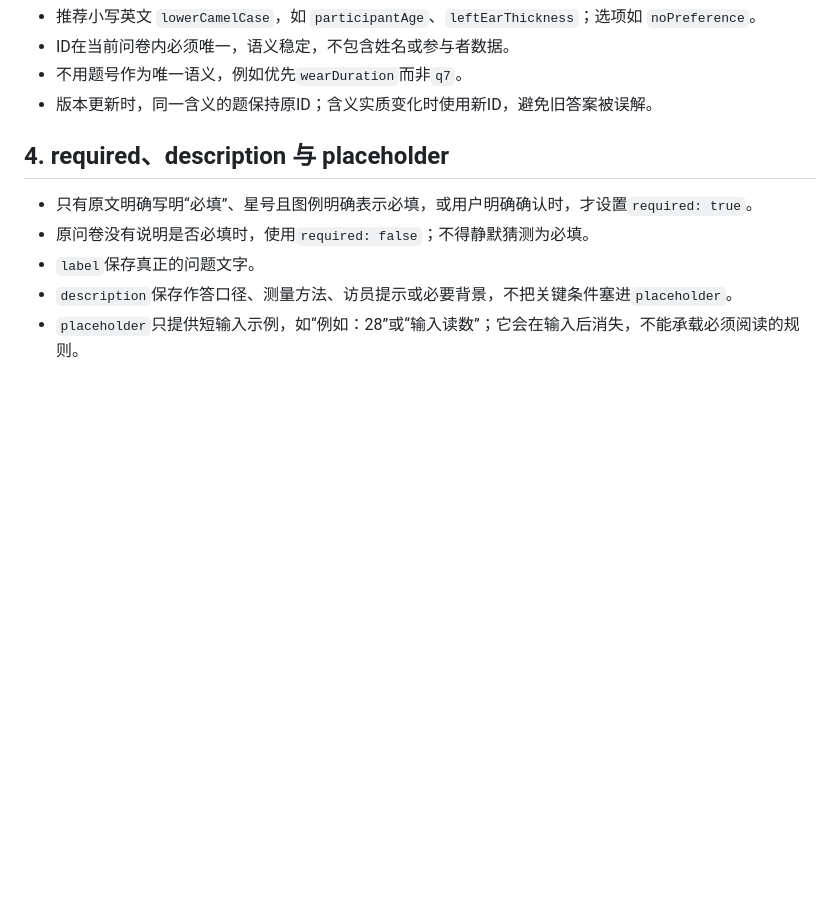
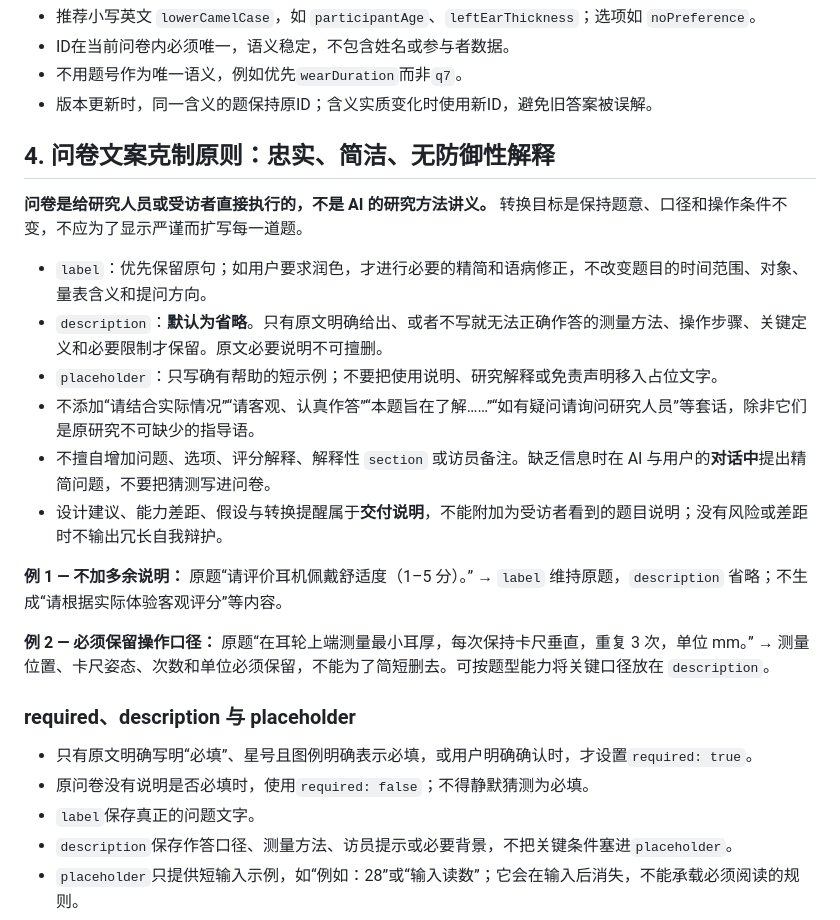
Before and after one commit to HarryAuu999/field-research-data-tool, a Markdown page: docs/questionnaire-ai-guide.md, the part around one of its changes. Rendered like a GitHub page; blank space fills up the shorter version.

Commit message:
docs: require concise survey wording and proactive safe analysis

```diff
--- a/docs/questionnaire-ai-guide.md
+++ b/docs/questionnaire-ai-guide.md
@@ -87,7 +87,22 @@
 - 不用题号作为唯一语义，例如优先`wearDuration`而非`q7`。
 - 版本更新时，同一含义的题保持原ID；含义实质变化时使用新ID，避免旧答案被误解。
 
-## 4. required、description 与 placeholder
+## 4. 问卷文案克制原则：忠实、简洁、无防御性解释
+
+**问卷是给研究人员或受访者直接执行的，不是 AI 的研究方法讲义。** 转换目标是保持题意、口径和操作条件不变，不应为了显示严谨而扩写每一道题。
+
+- `label`：优先保留原句；如用户要求润色，才进行必要的精简和语病修正，不改变题目的时间范围、对象、量表含义和提问方向。
+- `description`：**默认为省略**。只有原文明确给出、或者不写就无法正确作答的测量方法、操作步骤、关键定义和必要限制才保留。原文必要说明不可擅删。
+- `placeholder`：只写确有帮助的短示例；不要把使用说明、研究解释或免责声明移入占位文字。
+- 不添加“请结合实际情况”“请客观、认真作答”“本题旨在了解……”“如有疑问请询问研究人员”等套话，除非它们是原研究不可缺少的指导语。
+- 不擅自增加问题、选项、评分解释、解释性 `section` 或访员备注。缺乏信息时在 AI 与用户的**对话中**提出精简问题，不要把猜测写进问卷。
+- 设计建议、能力差距、假设与转换提醒属于**交付说明**，不能附加为受访者看到的题目说明；没有风险或差距时不输出冗长自我辩护。
+
+**例 1 — 不加多余说明：** 原题“请评价耳机佩戴舒适度（1–5 分）。” → `label` 维持原题，`description` 省略；不生成“请根据实际体验客观评分”等内容。
+
+**例 2 — 必须保留操作口径：** 原题“在耳轮上端测量最小耳厚，每次保持卡尺垂直，重复 3 次，单位 mm。” → 测量位置、卡尺姿态、次数和单位必须保留，不能为了简短删去。可按题型能力将关键口径放在 `description`。
+
+### required、description 与 placeholder
 
 - 只有原文明确写明“必填”、星号且图例明确表示必填，或用户明确确认时，才设置`required: true`。
 - 原问卷没有说明是否必填时，使用`required: false`；不得静默猜测为必填。
```
Also changed, not shown: other parts of docs/questionnaire-ai-guide.md (+31 -9 lines).
